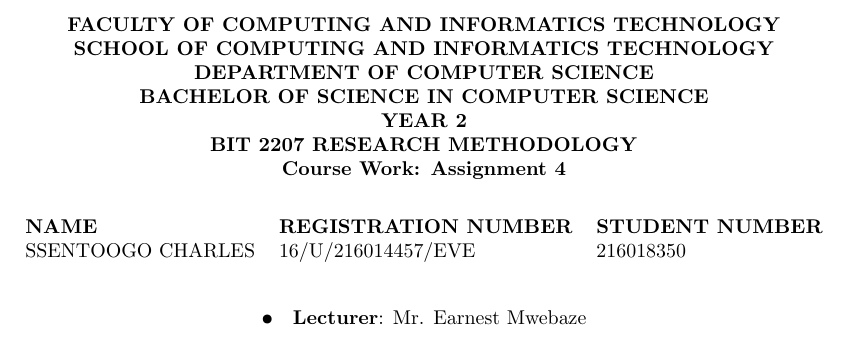
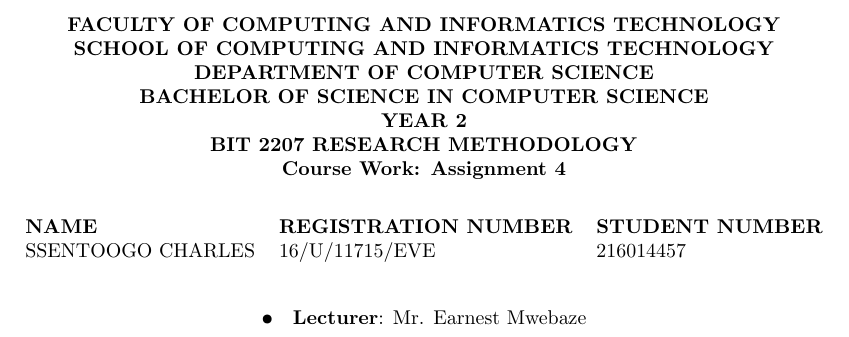
Before and after one commit to ssentoogo/RESEARCH-METHODOLOGY-ASSIGNMENT-4, a LaTeX document (research methodology work 4/RESEARCH WORK 4.tex): part of page 1 of 3, cut so that both start at the same text. Compiled offline with pdfLaTeX.

Commit message:
Update RESEARCH WORK 4.tex

```diff
--- a/research methodology work 4/RESEARCH WORK 4.tex
+++ b/research methodology work 4/RESEARCH WORK 4.tex
@@ -23,7 +23,7 @@
 \begin{center}
 \begin{tabular}{l l l}
 \textbf{NAME}  & \textbf{REGISTRATION NUMBER} & \textbf{STUDENT NUMBER} \\
-SSENTOOGO CHARLES & 16/U/216014457/EVE & 216018350 \\
+SSENTOOGO CHARLES & 16/U/11715/EVE & 216014457 \\
 \end{tabular}
 
 \paragraph{•}
```
